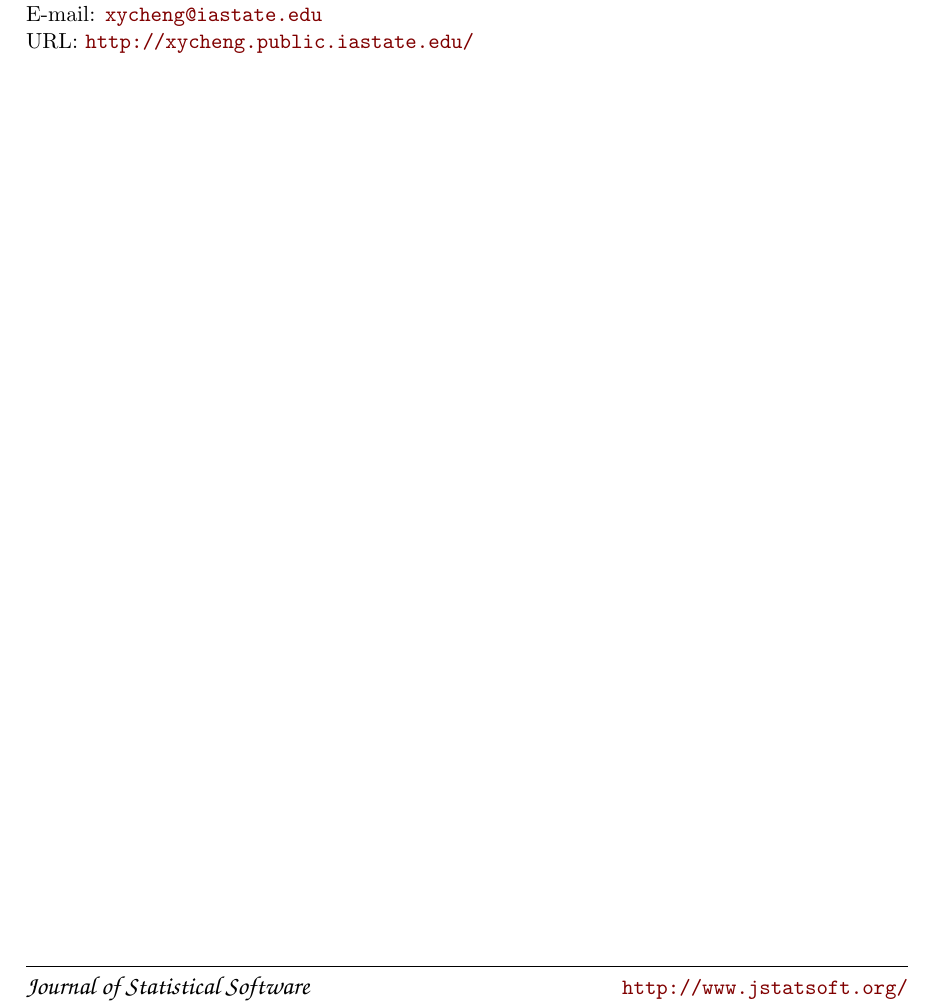
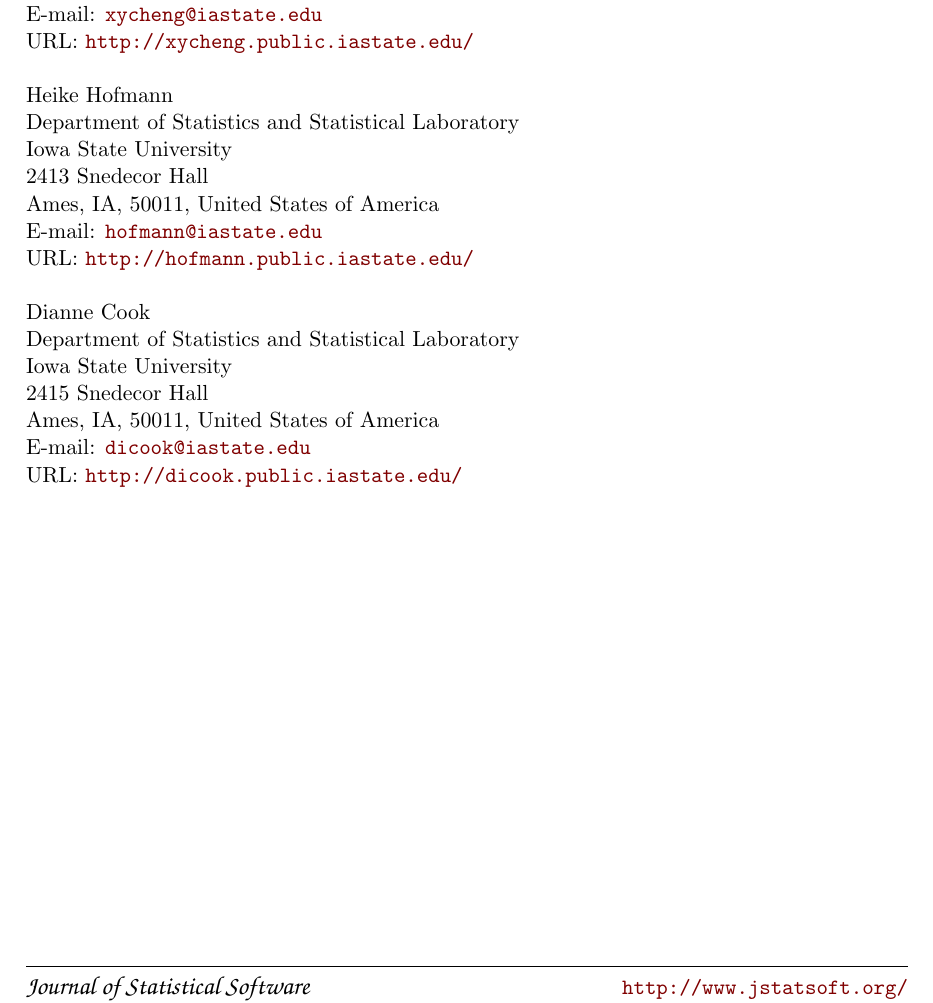
Before and after one commit to chxy/MissingDataGUI, a LaTeX document (inst/doc/MissingDataGUI.tex): part of page 16 of 16, cut so that both start at the same text. Compiled offline with pdfLaTeX.

Commit message:
affiliation

```diff
--- a/inst/doc/MissingDataGUI.tex
+++ b/inst/doc/MissingDataGUI.tex
@@ -49,12 +49,28 @@
 %% in the following format:
 \Address{
   Xiaoyue Cheng\\
-  Department of Statistics\\
+  Department of Statistics and Statistical Laboratory\\
   Iowa State University\\
   2406 Snedecor Hall\\
-  Ames, IA, 50011\\
+  Ames, IA, 50011, United States of America\\
   E-mail: \email{xycheng@iastate.edu}\\
-  URL: \url{http://xycheng.public.iastate.edu/}
+  URL: \url{http://xycheng.public.iastate.edu/}\\
+  \\
+  Heike Hofmann\\
+  Department of Statistics and Statistical Laboratory\\
+  Iowa State University\\
+  2413 Snedecor Hall\\
+  Ames, IA, 50011, United States of America\\
+  E-mail: \email{hofmann@iastate.edu}\\
+  URL: \url{http://hofmann.public.iastate.edu/}\\
+  \\
+  Dianne Cook\\
+  Department of Statistics and Statistical Laboratory\\
+  Iowa State University\\
+  2415 Snedecor Hall\\
+  Ames, IA, 50011, United States of America\\
+  E-mail: \email{dicook@iastate.edu}\\
+  URL: \url{http://dicook.public.iastate.edu/}
 }
 %% It is also possible to add a telephone and fax number
 %% before the e-mail in the following format:
```
Also changed, not shown: inst/doc/MissingDataGUI.pdf.
